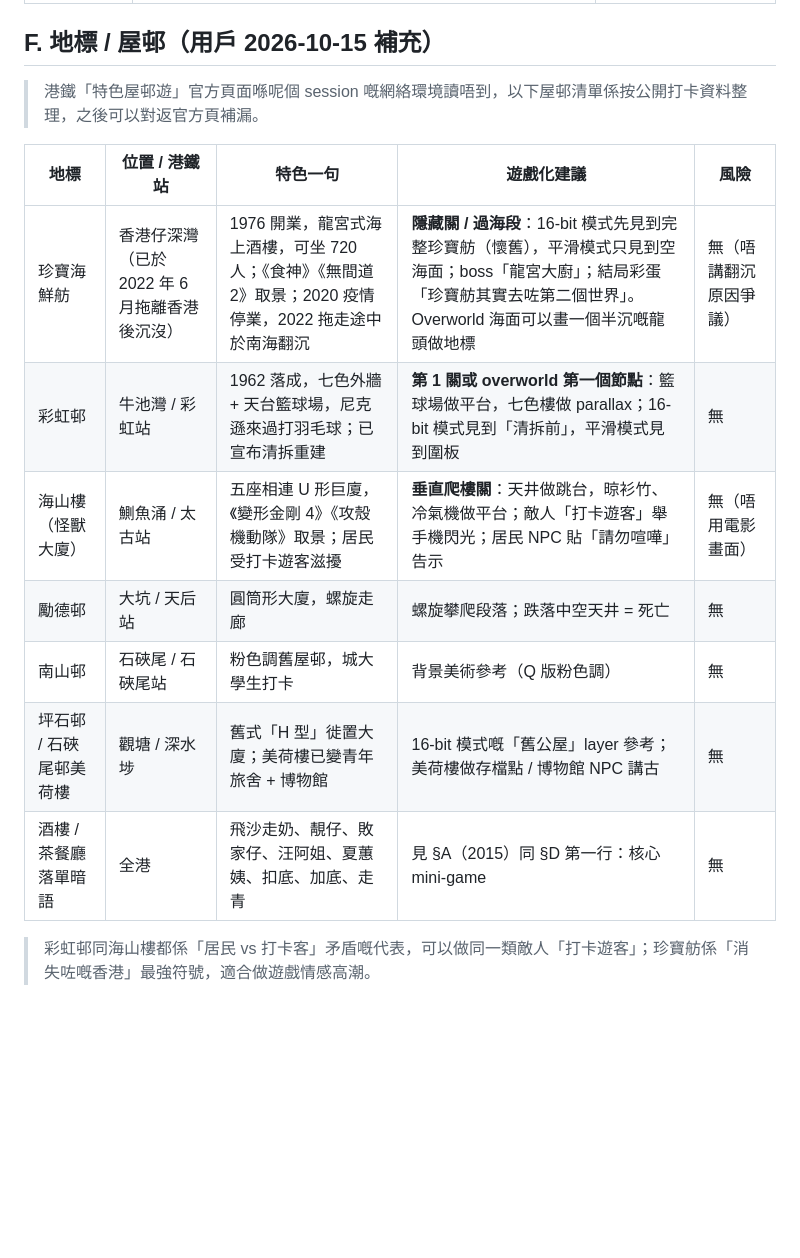
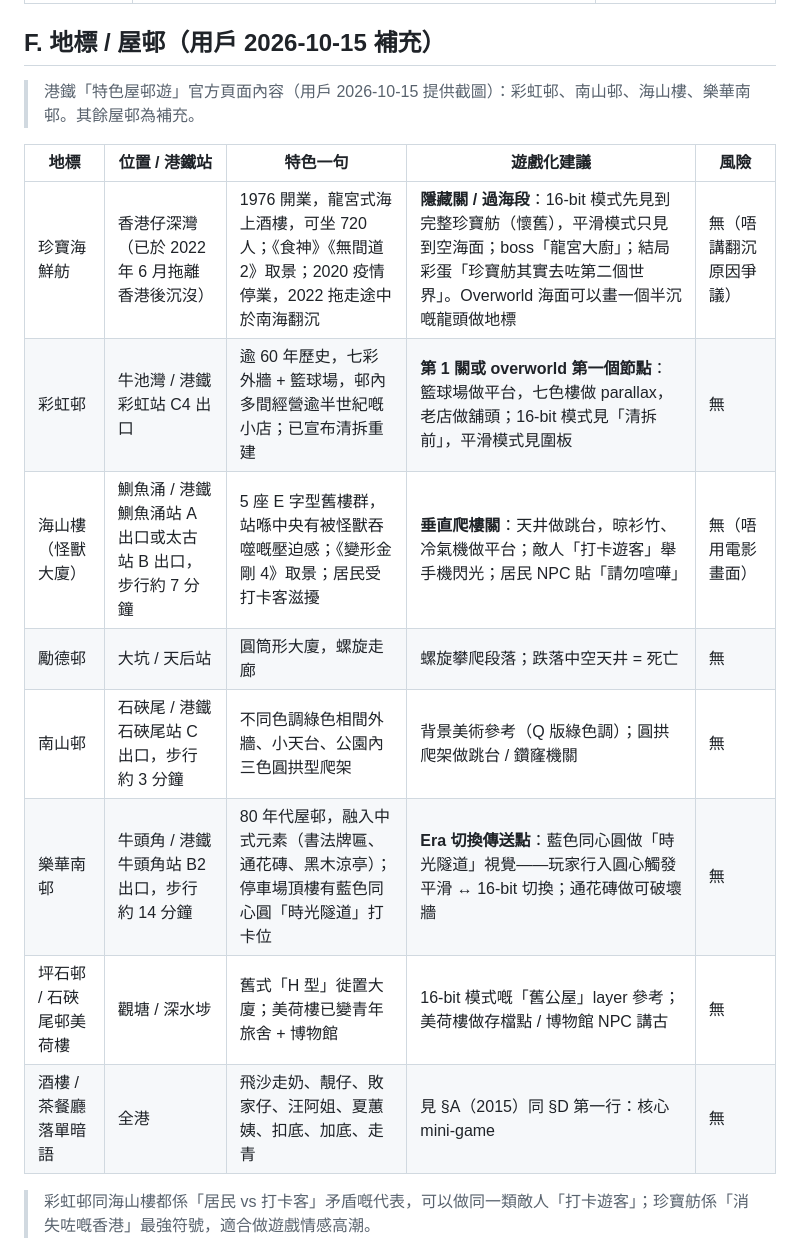
Before and after one commit to dcwhung/gohk, a Markdown page: .proj-docs/design/hk-culture-research.md, the part around the change. Rendered like a GitHub page; blank space fills up the shorter version.

Commit message:
docs(research): update estate landmarks from MTR iconic estate tour page
Co-Authored-By: Claude Fable 5.1 <noreply@anthropic.com>
Claude-Session: https://claude.ai/code/session_01NJbzKkhgnaU9wcVr4G44Vz

```diff
--- a/.proj-docs/design/hk-culture-research.md
+++ b/.proj-docs/design/hk-culture-research.md
@@ -321,17 +321,18 @@
 
 ## F. 地標 / 屋邨（用戶 2026-10-15 補充）
 
-> 港鐵「特色屋邨遊」官方頁面喺呢個 session 嘅網絡環境讀唔到，以下屋邨清單係按公開打卡資料整理，之後可以對返官方頁補漏。
+> 港鐵「特色屋邨遊」官方頁面內容（用戶 2026-10-15 提供截圖）：彩虹邨、南山邨、海山樓、樂華南邨。其餘屋邨為補充。
 
-| 地標                    | 位置 / 港鐵站                                 | 特色一句                                                                                                 | 遊戲化建議                                                                                                                                                                       | 風險                   |
-| ----------------------- | --------------------------------------------- | -------------------------------------------------------------------------------------------------------- | -------------------------------------------------------------------------------------------------------------------------------------------------------------------------------- | ---------------------- |
-| 珍寶海鮮舫              | 香港仔深灣（已於 2022 年 6 月拖離香港後沉沒） | 1976 開業，龍宮式海上酒樓，可坐 720 人；《食神》《無間道 2》取景；2020 疫情停業，2022 拖走途中於南海翻沉 | **隱藏關 / 過海段**：16-bit 模式先見到完整珍寶舫（懷舊），平滑模式只見到空海面；boss「龍宮大廚」；結局彩蛋「珍寶舫其實去咗第二個世界」。Overworld 海面可以畫一個半沉嘅龍頭做地標 | 無（唔講翻沉原因爭議） |
-| 彩虹邨                  | 牛池灣 / 彩虹站                               | 1962 落成，七色外牆 + 天台籃球場，尼克遜來過打羽毛球；已宣布清拆重建                                     | **第 1 關或 overworld 第一個節點**：籃球場做平台，七色樓做 parallax；16-bit 模式見到「清拆前」，平滑模式見到圍板                                                                 | 無                     |
-| 海山樓（怪獸大廈）      | 鰂魚涌 / 太古站                               | 五座相連 U 形巨廈，《變形金剛 4》《攻殼機動隊》取景；居民受打卡遊客滋擾                                  | **垂直爬樓關**：天井做跳台，晾衫竹、冷氣機做平台；敵人「打卡遊客」舉手機閃光；居民 NPC 貼「請勿喧嘩」告示                                                                        | 無（唔用電影畫面）     |
-| 勵德邨                  | 大坑 / 天后站                                 | 圓筒形大廈，螺旋走廊                                                                                     | 螺旋攀爬段落；跌落中空天井 = 死亡                                                                                                                                                | 無                     |
-| 南山邨                  | 石硤尾 / 石硤尾站                             | 粉色調舊屋邨，城大學生打卡                                                                               | 背景美術參考（Q 版粉色調）                                                                                                                                                       | 無                     |
-| 坪石邨 / 石硤尾邨美荷樓 | 觀塘 / 深水埗                                 | 舊式「H 型」徙置大廈；美荷樓已變青年旅舍 + 博物館                                                        | 16-bit 模式嘅「舊公屋」layer 參考；美荷樓做存檔點 / 博物館 NPC 講古                                                                                                              | 無                     |
-| 酒樓 / 茶餐廳落單暗語   | 全港                                          | 飛沙走奶、靚仔、敗家仔、汪阿姐、夏蕙姨、扣底、加底、走青                                                 | 見 §A（2015）同 §D 第一行：核心 mini-game                                                                                                                                        | 無                     |
+| 地標                    | 位置 / 港鐵站                                              | 特色一句                                                                                                 | 遊戲化建議                                                                                                                                                                       | 風險                   |
+| ----------------------- | ---------------------------------------------------------- | -------------------------------------------------------------------------------------------------------- | -------------------------------------------------------------------------------------------------------------------------------------------------------------------------------- | ---------------------- |
+| 珍寶海鮮舫              | 香港仔深灣（已於 2022 年 6 月拖離香港後沉沒）              | 1976 開業，龍宮式海上酒樓，可坐 720 人；《食神》《無間道 2》取景；2020 疫情停業，2022 拖走途中於南海翻沉 | **隱藏關 / 過海段**：16-bit 模式先見到完整珍寶舫（懷舊），平滑模式只見到空海面；boss「龍宮大廚」；結局彩蛋「珍寶舫其實去咗第二個世界」。Overworld 海面可以畫一個半沉嘅龍頭做地標 | 無（唔講翻沉原因爭議） |
+| 彩虹邨                  | 牛池灣 / 港鐵彩虹站 C4 出口                                | 逾 60 年歷史，七彩外牆 + 籃球場，邨內多間經營逾半世紀嘅小店；已宣布清拆重建                              | **第 1 關或 overworld 第一個節點**：籃球場做平台，七色樓做 parallax，老店做舖頭；16-bit 模式見「清拆前」，平滑模式見圍板                                                         | 無                     |
+| 海山樓（怪獸大廈）      | 鰂魚涌 / 港鐵鰂魚涌站 A 出口或太古站 B 出口，步行約 7 分鐘 | 5 座 E 字型舊樓群，站喺中央有被怪獸吞噬嘅壓迫感；《變形金剛 4》取景；居民受打卡客滋擾                    | **垂直爬樓關**：天井做跳台，晾衫竹、冷氣機做平台；敵人「打卡遊客」舉手機閃光；居民 NPC 貼「請勿喧嘩」                                                                            | 無（唔用電影畫面）     |
+| 勵德邨                  | 大坑 / 天后站                                              | 圓筒形大廈，螺旋走廊                                                                                     | 螺旋攀爬段落；跌落中空天井 = 死亡                                                                                                                                                | 無                     |
+| 南山邨                  | 石硤尾 / 港鐵石硤尾站 C 出口，步行約 3 分鐘                | 不同色調綠色相間外牆、小天台、公園內三色圓拱型爬架                                                       | 背景美術參考（Q 版綠色調）；圓拱爬架做跳台 / 鑽窿機關                                                                                                                            | 無                     |
+| 樂華南邨                | 牛頭角 / 港鐵牛頭角站 B2 出口，步行約 14 分鐘              | 80 年代屋邨，融入中式元素（書法牌匾、通花磚、黑木涼亭）；停車場頂樓有藍色同心圓「時光隧道」打卡位        | **Era 切換傳送點**：藍色同心圓做「時光隧道」視覺——玩家行入圓心觸發平滑 ↔ 16-bit 切換；通花磚做可破壞牆                                                                           | 無                     |
+| 坪石邨 / 石硤尾邨美荷樓 | 觀塘 / 深水埗                                              | 舊式「H 型」徙置大廈；美荷樓已變青年旅舍 + 博物館                                                        | 16-bit 模式嘅「舊公屋」layer 參考；美荷樓做存檔點 / 博物館 NPC 講古                                                                                                              | 無                     |
+| 酒樓 / 茶餐廳落單暗語   | 全港                                                       | 飛沙走奶、靚仔、敗家仔、汪阿姐、夏蕙姨、扣底、加底、走青                                                 | 見 §A（2015）同 §D 第一行：核心 mini-game                                                                                                                                        | 無                     |
 
 > 彩虹邨同海山樓都係「居民 vs 打卡客」矛盾嘅代表，可以做同一類敵人「打卡遊客」；珍寶舫係「消失咗嘅香港」最強符號，適合做遊戲情感高潮。
 
```
